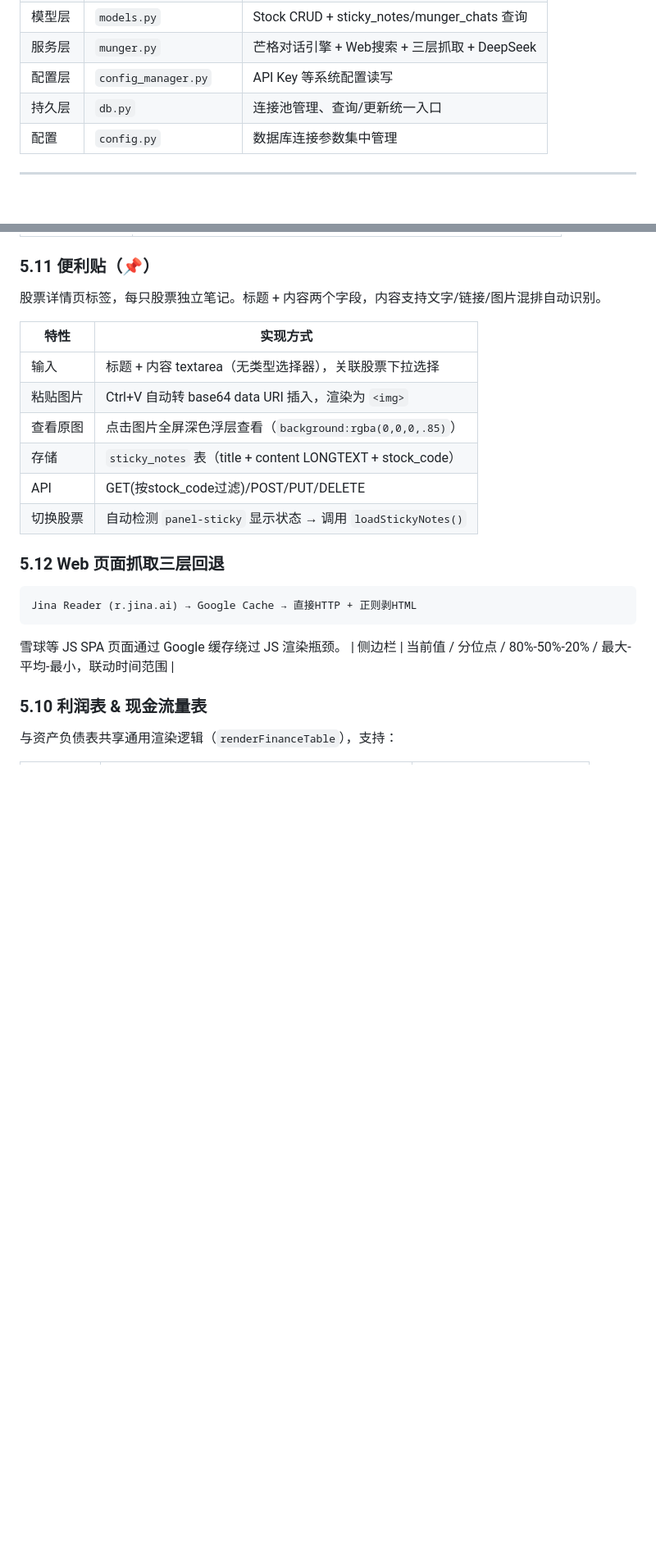
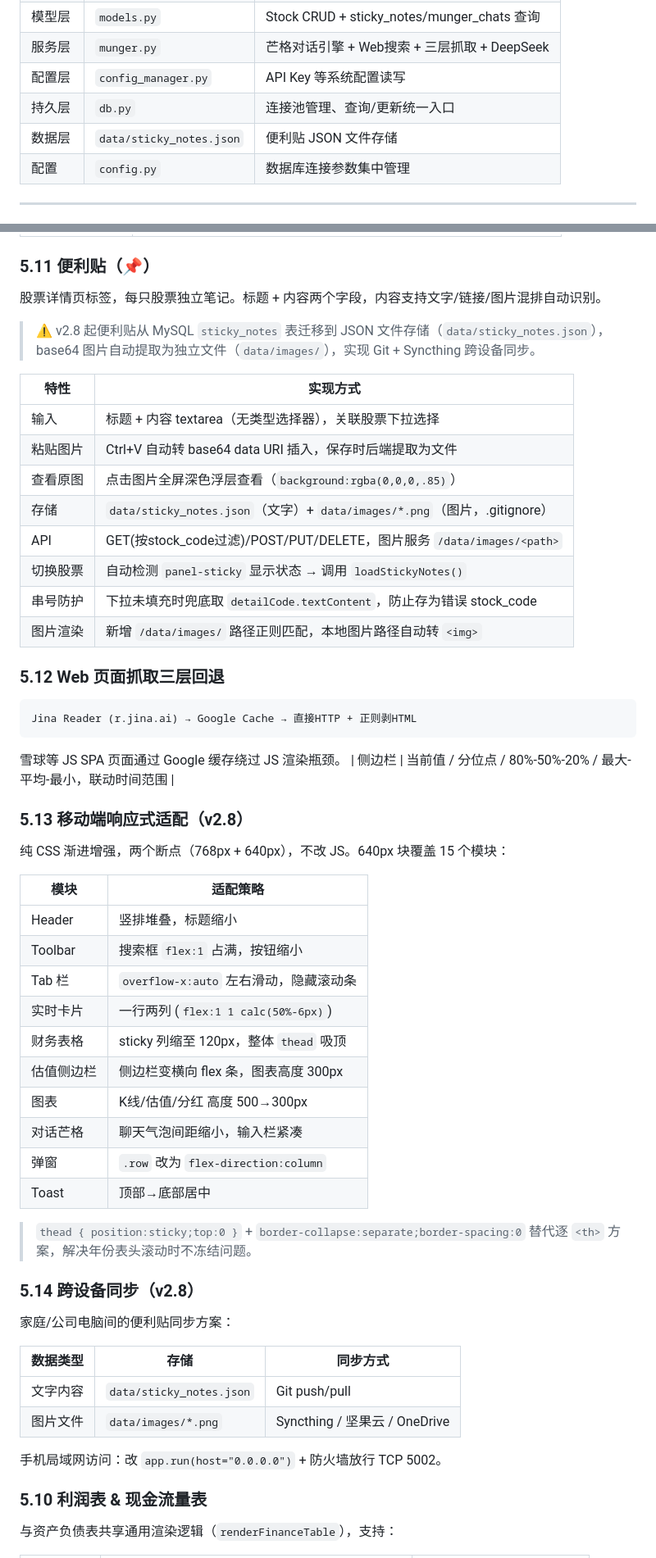
Before and after one commit to hawei07/stock-analysis-system, a Markdown page: ARCHITECTURE.md, 2 parts joined by grey strips. Shown at 82% size. Rendered like a GitHub page; blank space fills up the shorter version.

Commit message:
docs: ARCHITECTURE.md 更新到v2.8 — 移动端适配、便利贴JSON化、跨设备同步、表头冻结

```diff
--- a/ARCHITECTURE.md
+++ b/ARCHITECTURE.md
@@ -64,6 +69,7 @@ AIGC:
 | 服务层 | `munger.py` | 芒格对话引擎 + Web搜索 + 三层抓取 + DeepSeek |
 | 配置层 | `config_manager.py` | API Key 等系统配置读写 |
 | 持久层 | `db.py` | 连接池管理、查询/更新统一入口 |
+| 数据层 | `data/sticky_notes.json` | 便利贴 JSON 文件存储 |
 | 配置 | `config.py` | 数据库连接参数集中管理 |
 
 ---
@@ -639,14 +645,18 @@ PE = 前复权股价 / TTM_EPS
 
 股票详情页标签，每只股票独立笔记。标题 + 内容两个字段，内容支持文字/链接/图片混排自动识别。
 
+> ⚠️ v2.8 起便利贴从 MySQL `sticky_notes` 表迁移到 JSON 文件存储（`data/sticky_notes.json`），base64 图片自动提取为独立文件（`data/images/`），实现 Git + Syncthing 跨设备同步。
+
 | 特性 | 实现方式 |
 |------|------|
 | 输入 | 标题 + 内容 textarea（无类型选择器），关联股票下拉选择 |
-| 粘贴图片 | Ctrl+V 自动转 base64 data URI 插入，渲染为 `<img>` |
+| 粘贴图片 | Ctrl+V 自动转 base64 data URI 插入，保存时后端提取为文件 |
 | 查看原图 | 点击图片全屏深色浮层查看（`background:rgba(0,0,0,.85)`） |
-| 存储 | `sticky_notes` 表（title + content LONGTEXT + stock_code） |
-| API | GET(按stock_code过滤)/POST/PUT/DELETE |
+| 存储 | `data/sticky_notes.json`（文字）+ `data/images/*.png`（图片，.gitignore） |
+| API | GET(按stock_code过滤)/POST/PUT/DELETE，图片服务 `/data/images/<path>` |
 | 切换股票 | 自动检测 `panel-sticky` 显示状态 → 调用 `loadStickyNotes()` |
+| 串号防护 | 下拉未填充时兜底取 `detailCode.textContent`，防止存为错误 stock_code |
+| 图片渲染 | 新增 `/data/images/` 路径正则匹配，本地图片路径自动转 `<img>` |
 
 ### 5.12 Web 页面抓取三层回退
 
@@ -656,6 +666,36 @@ Jina Reader (r.jina.ai) → Google Cache → 直接HTTP + 正则剥HTML
 
 雪球等 JS SPA 页面通过 Google 缓存绕过 JS 渲染瓶颈。
 | 侧边栏 | 当前值 / 分位点 / 80%-50%-20% / 最大-平均-最小，联动时间范围 |
+
+### 5.13 移动端响应式适配（v2.8）
+
+纯 CSS 渐进增强，两个断点（768px + 640px），不改 JS。640px 块覆盖 15 个模块：
+
+| 模块 | 适配策略 |
+|------|------|
+| Header | 竖排堆叠，标题缩小 |
+| Toolbar | 搜索框 `flex:1` 占满，按钮缩小 |
+| Tab 栏 | `overflow-x:auto` 左右滑动，隐藏滚动条 |
+| 实时卡片 | 一行两列 (`flex:1 1 calc(50%-6px)`) |
+| 财务表格 | sticky 列缩至 120px，整体 `thead` 吸顶 |
+| 估值侧边栏 | 侧边栏变横向 flex 条，图表高度 300px |
+| 图表 | K线/估值/分红 高度 500→300px |
+| 对话芒格 | 聊天气泡间距缩小，输入栏紧凑 |
+| 弹窗 | `.row` 改为 `flex-direction:column` |
+| Toast | 顶部→底部居中 |
+
+> `thead { position:sticky;top:0 }` + `border-collapse:separate;border-spacing:0` 替代逐 `<th>` 方案，解决年份表头滚动时不冻结问题。
+
+### 5.14 跨设备同步（v2.8）
+
+家庭/公司电脑间的便利贴同步方案：
+
+| 数据类型 | 存储 | 同步方式 |
+|----------|------|----------|
+| 文字内容 | `data/sticky_notes.json` | Git push/pull |
+| 图片文件 | `data/images/*.png` | Syncthing / 坚果云 / OneDrive |
+
+手机局域网访问：改 `app.run(host="0.0.0.0")` + 防火墙放行 TCP 5002。
 
 ### 5.10 利润表 & 现金流量表
 
```
Also changed, not shown: other parts of ARCHITECTURE.md (+29 -12 lines).
